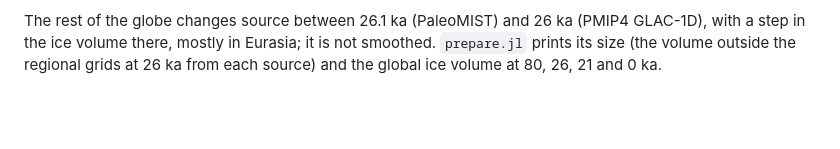
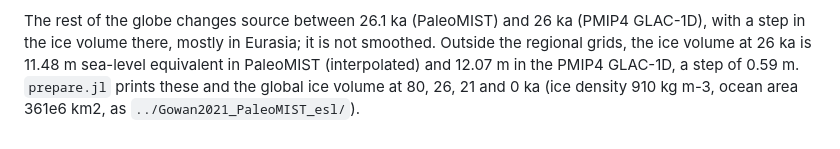
Before and after one commit to fesmc/FesmData, a Markdown page: Tarasov2012_glac1d_80k/README.md, the part around the change. Rendered like a GitHub page; blank space fills up the shorter version.

Commit message:
Tarasov2012_glac1d_80k: size of the step at 26 ka in the README

```diff
--- a/Tarasov2012_glac1d_80k/README.md
+++ b/Tarasov2012_glac1d_80k/README.md
@@ -64,5 +64,7 @@ the 0.5° x 0.25° grid of the PMIP4 ice thickness (global, longitudes in -180:1
 
 The rest of the globe changes source between 26.1 ka (PaleoMIST) and 26 ka (PMIP4
 GLAC-1D), with a step in the ice volume there, mostly in Eurasia; it is not smoothed.
-`prepare.jl` prints its size (the volume outside the regional grids at 26 ka from each
-source) and the global ice volume at 80, 26, 21 and 0 ka.
+Outside the regional grids, the ice volume at 26 ka is 11.48 m sea-level equivalent in
+PaleoMIST (interpolated) and 12.07 m in the PMIP4 GLAC-1D, a step of 0.59 m. `prepare.jl`
+prints these and the global ice volume at 80, 26, 21 and 0 ka (ice density 910 kg m-3,
+ocean area 361e6 km2, as `../Gowan2021_PaleoMIST_esl/`).
```
